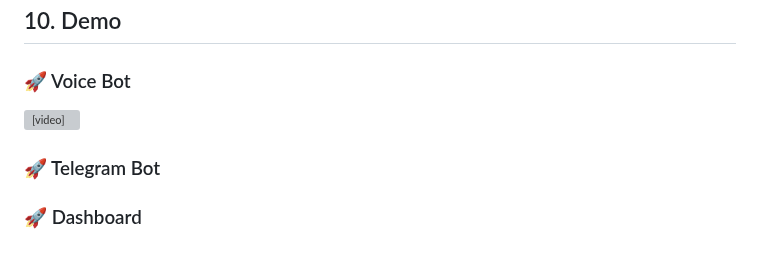
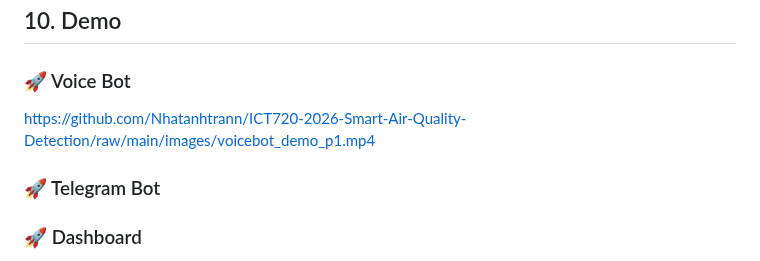
Before and after one commit to HanHanJimin/ICT720-2026-Smart-Air-Quality-Detection, a Markdown page: README.md, the part around the change. GitHub-like rendering; grey boxes are pictures that could not be loaded.

Commit message:
Fix voice bot demo link in README
Updated the voice bot demo link in the README.

```diff
--- a/README.md
+++ b/README.md
@@ -211,7 +211,7 @@ To deploy this ecosystem, you must configure a `.env` file in the root directory
 ## 10. Demo
 
 ### 🚀 Voice Bot
-<video src="images/voicebot_demo_p1.mp4" width="600" controls></video>
+https://github.com/Nhatanhtrann/ICT720-2026-Smart-Air-Quality-Detection/raw/main/images/voicebot_demo_p1.mp4
 
 ### 🚀 Telegram Bot
 
```
